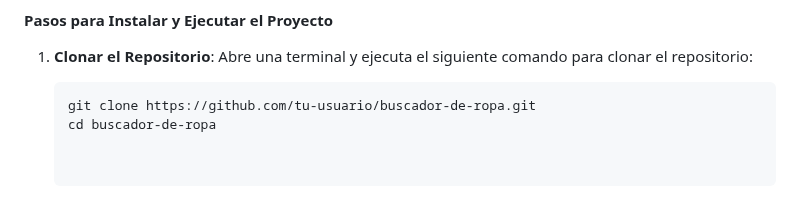
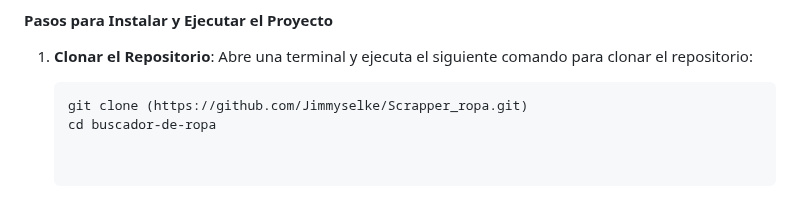
Before and after one commit to Jimmyselke/Scrapper_ropa, a Markdown page: README.md, the part around the change. Drawn GitHub-style.

````diff
--- a/README.md
+++ b/README.md
@@ -62,7 +62,7 @@ Antes de comenzar, asegúrate de tener instalado lo siguiente:
    Abre una terminal y ejecuta el siguiente comando para clonar el repositorio:
 
    ```bash
-   git clone https://github.com/tu-usuario/buscador-de-ropa.git
+   git clone (https://github.com/Jimmyselke/Scrapper_ropa.git)
    cd buscador-de-ropa
 
 
````
